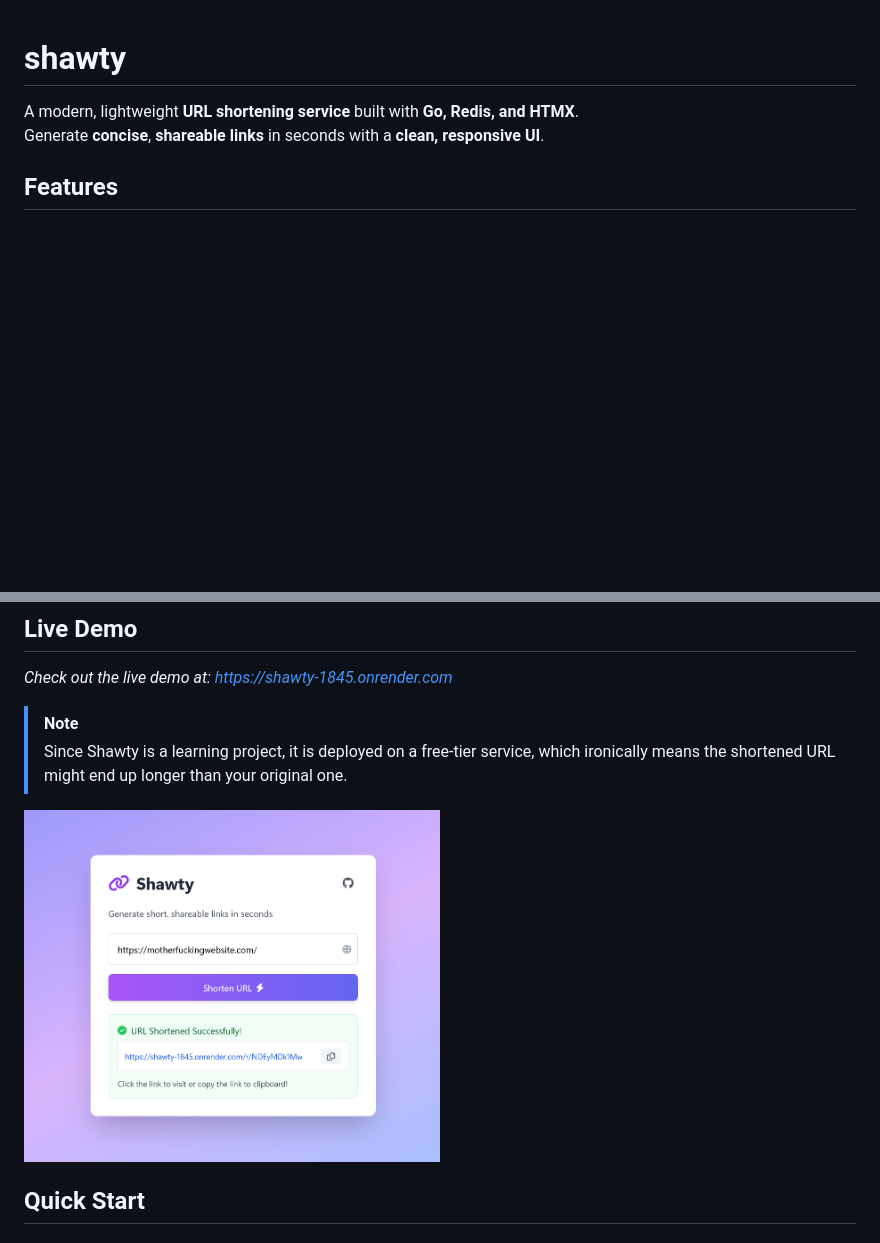
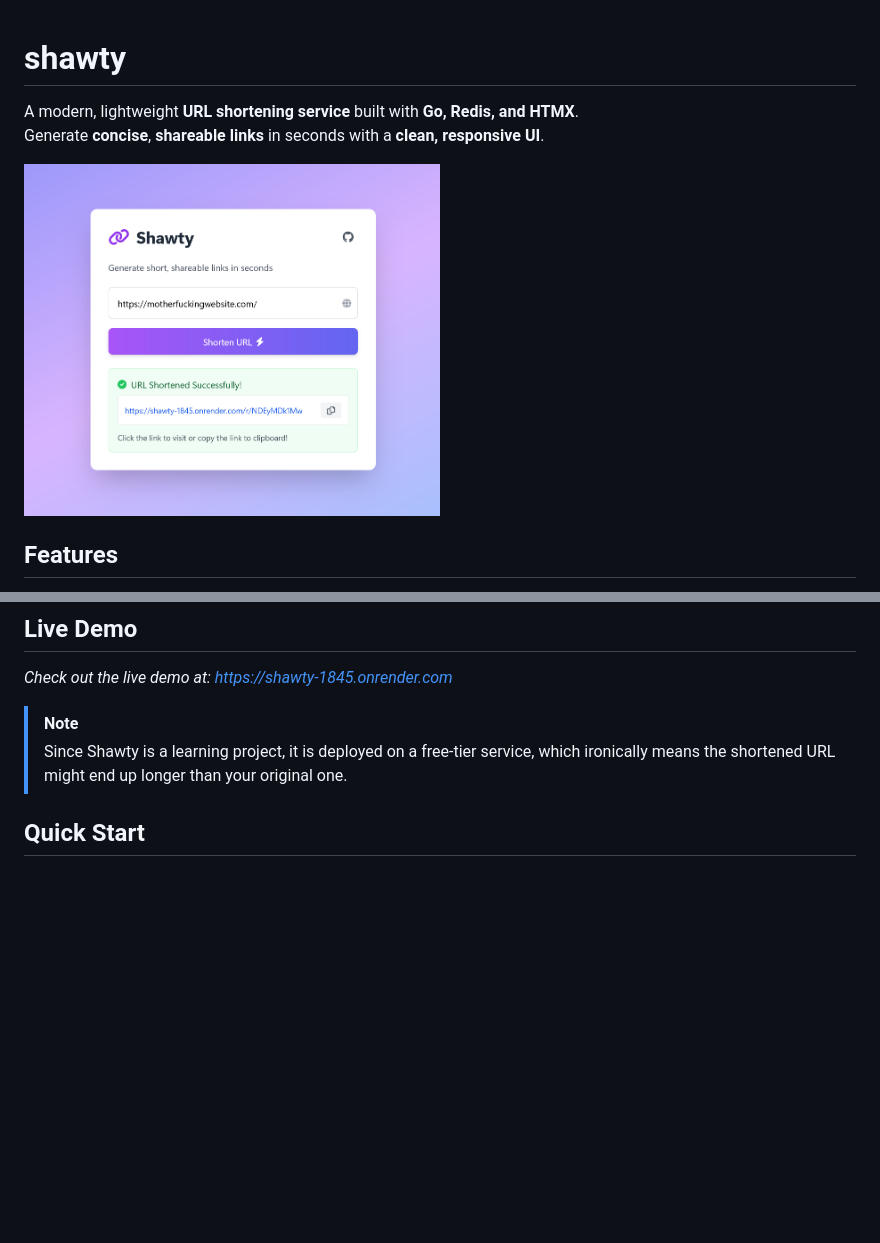
Before and after one commit to ashish0kumar/shawty, a Markdown page: README.md, 2 parts joined by grey strips. Drawn GitHub-style; blank space fills up the shorter version.

Commit message:
docs: add screenshot

```diff
--- a/README.md
+++ b/README.md
@@ -3,6 +3,8 @@
 A modern, lightweight **URL shortening service** built with **Go, Redis, and
 HTMX**. <br> Generate **concise**, **shareable links** in seconds with a
 **clean, responsive UI**.
+
+<img src="./assets/ss.png" width="50%" />
 
 ## Features
 
@@ -23,8 +25,6 @@ _Check out the live demo at:
 > Since Shawty is a learning project, it is deployed on a free-tier service,
 > which ironically means the shortened URL might end up longer than your
 > original one.
-
-<img src="./assets/ss.png" width="50%" />
 
 ## Quick Start
 
```
